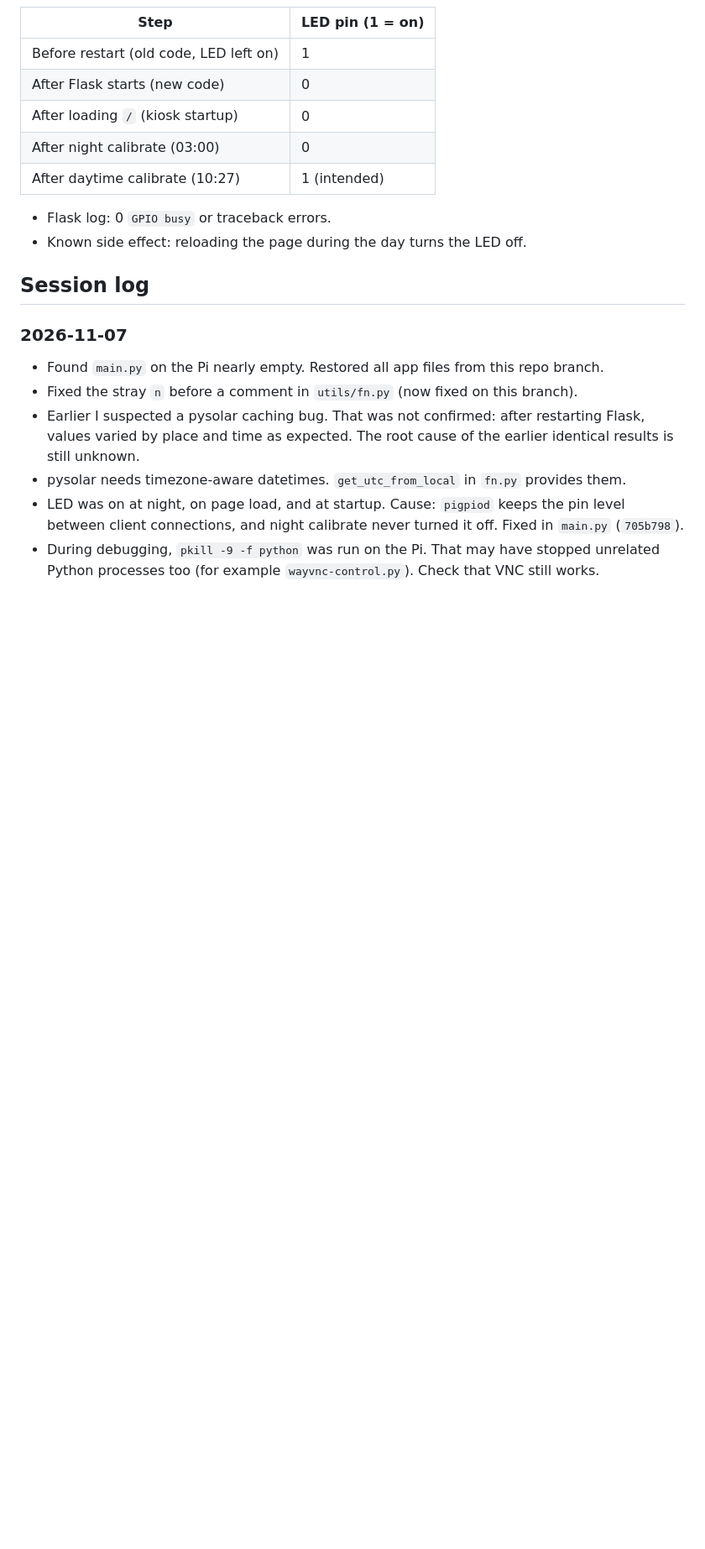
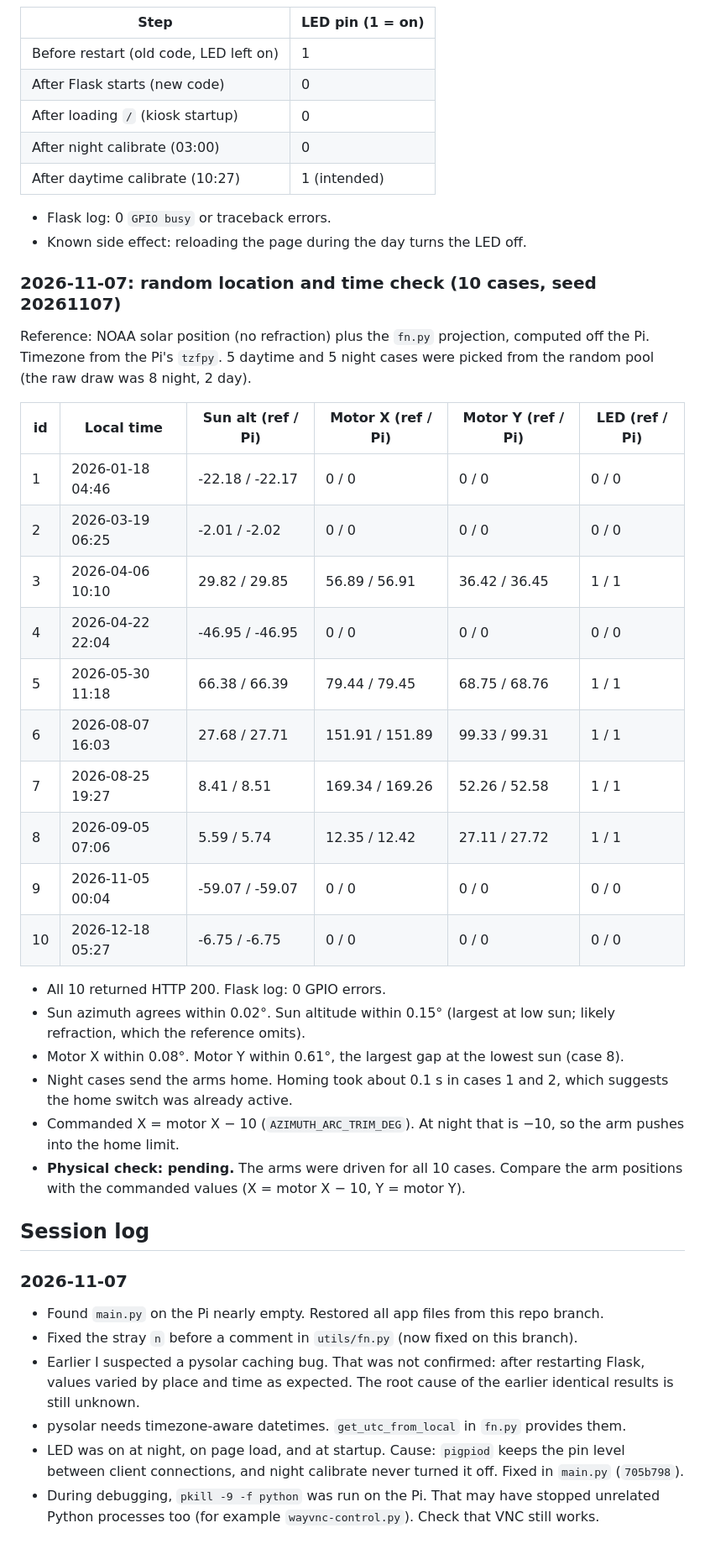
Before and after one commit to albertjon-0915/AHS-raspi, a Markdown page: PROGRESS.md, the part around the change. Shown at 84% size. GitHub-like rendering; blank space fills up the shorter version.

Commit message:
docs: record random location/time check against reference

```diff
--- a/PROGRESS.md
+++ b/PROGRESS.md
@@ -72,6 +72,30 @@ Pi: `jaekylee@192.168.1.159`, app path `/home/jaekylee/Desktop/heliodon/service`
 - Flask log: 0 `GPIO busy` or traceback errors.
 - Known side effect: reloading the page during the day turns the LED off.
 
+### 2026-11-07: random location and time check (10 cases, seed 20261107)
+
+Reference: NOAA solar position (no refraction) plus the `fn.py` projection, computed off the Pi. Timezone from the Pi's `tzfpy`. 5 daytime and 5 night cases were picked from the random pool (the raw draw was 8 night, 2 day).
+
+| id | Local time | Sun alt (ref / Pi) | Motor X (ref / Pi) | Motor Y (ref / Pi) | LED (ref / Pi) |
+|---|---|---|---|---|---|
+| 1 | 2026-01-18 04:46 | -22.18 / -22.17 | 0 / 0 | 0 / 0 | 0 / 0 |
+| 2 | 2026-03-19 06:25 | -2.01 / -2.02 | 0 / 0 | 0 / 0 | 0 / 0 |
+| 3 | 2026-04-06 10:10 | 29.82 / 29.85 | 56.89 / 56.91 | 36.42 / 36.45 | 1 / 1 |
+| 4 | 2026-04-22 22:04 | -46.95 / -46.95 | 0 / 0 | 0 / 0 | 0 / 0 |
+| 5 | 2026-05-30 11:18 | 66.38 / 66.39 | 79.44 / 79.45 | 68.75 / 68.76 | 1 / 1 |
+| 6 | 2026-08-07 16:03 | 27.68 / 27.71 | 151.91 / 151.89 | 99.33 / 99.31 | 1 / 1 |
+| 7 | 2026-08-25 19:27 | 8.41 / 8.51 | 169.34 / 169.26 | 52.26 / 52.58 | 1 / 1 |
+| 8 | 2026-09-05 07:06 | 5.59 / 5.74 | 12.35 / 12.42 | 27.11 / 27.72 | 1 / 1 |
+| 9 | 2026-11-05 00:04 | -59.07 / -59.07 | 0 / 0 | 0 / 0 | 0 / 0 |
+| 10 | 2026-12-18 05:27 | -6.75 / -6.75 | 0 / 0 | 0 / 0 | 0 / 0 |
+
+- All 10 returned HTTP 200. Flask log: 0 GPIO errors.
+- Sun azimuth agrees within 0.02°. Sun altitude within 0.15° (largest at low sun; likely refraction, which the reference omits).
+- Motor X within 0.08°. Motor Y within 0.61°, the largest gap at the lowest sun (case 8).
+- Night cases send the arms home. Homing took about 0.1 s in cases 1 and 2, which suggests the home switch was already active.
+- Commanded X = motor X − 10 (`AZIMUTH_ARC_TRIM_DEG`). At night that is −10, so the arm pushes into the home limit.
+- **Physical check: pending.** The arms were driven for all 10 cases. Compare the arm positions with the commanded values (X = motor X − 10, Y = motor Y).
+
 ## Session log
 
 ### 2026-11-07
```
